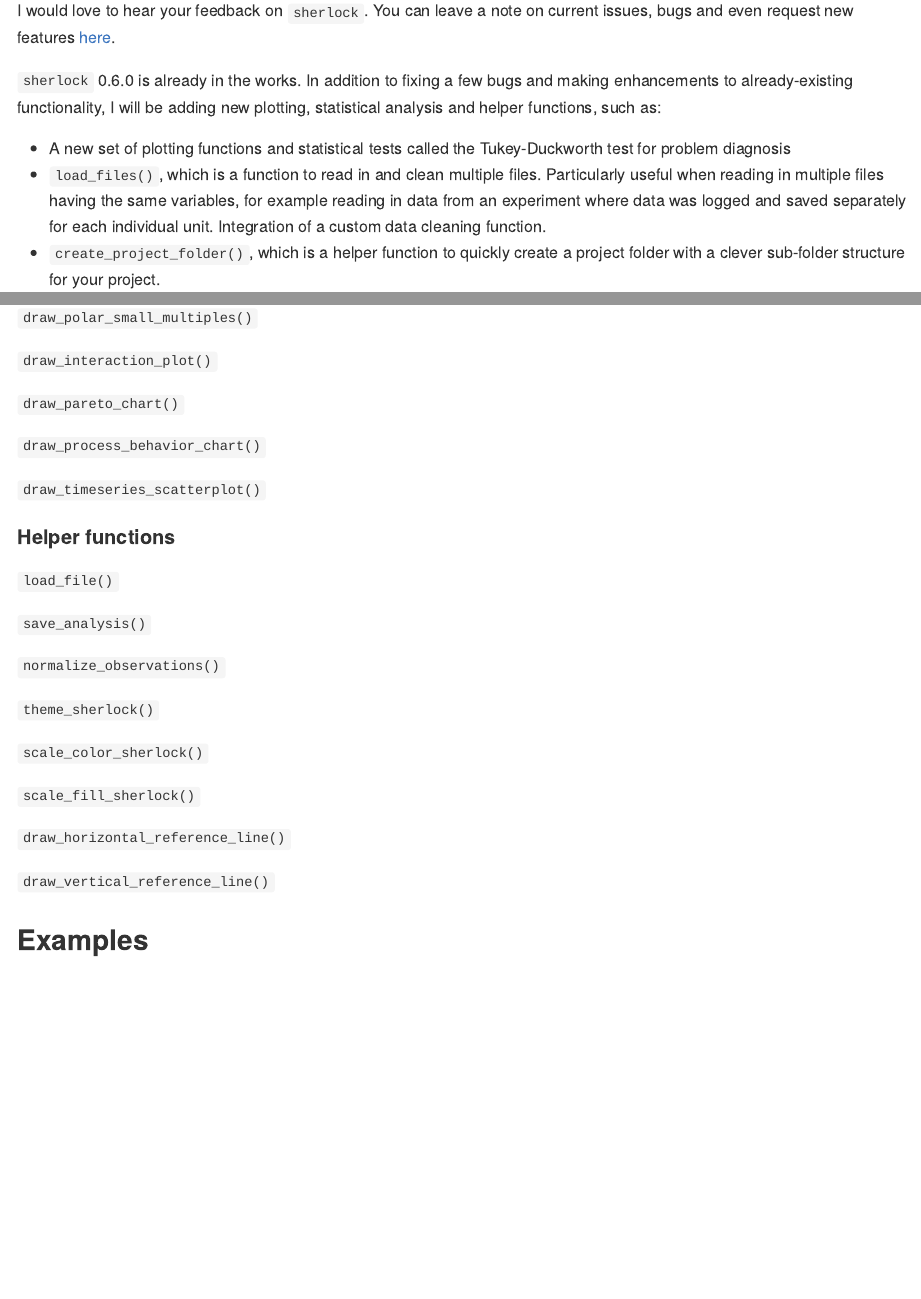
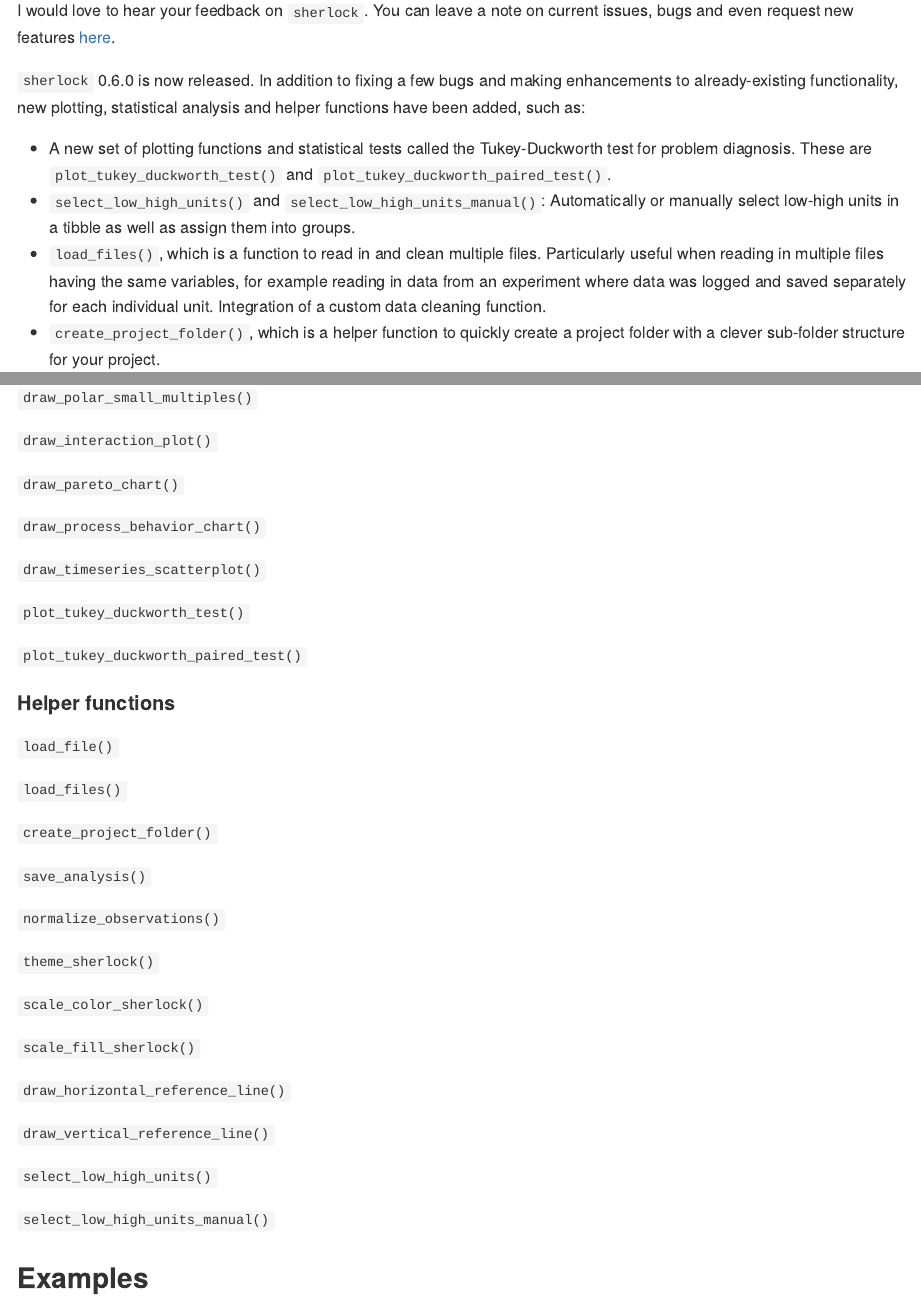
Before and after one commit to gaboraszabo/sherlock, an R Markdown document (README.Rmd): the page in a window 1100 px wide, from 530 px down, and a second part further down, joined at a grey line. The pictures show the output file README.md that the author committed with the source, drawn offline in the style of GitHub.

Commit message:
readme updated

```diff
--- a/README.Rmd
+++ b/README.Rmd
@@ -38,9 +38,10 @@ _"That is to say, nature's laws are causal; they reveal themselves by comparison
 
 I would love to hear your feedback on `sherlock`. You can leave a note on current issues, bugs and even request new features [here](https://github.com/gaboraszabo/sherlock/issues).
 
-`sherlock` 0.6.0 is already in the works. In addition to fixing a few bugs and making enhancements to already-existing functionality, I will be adding new plotting, statistical analysis and helper functions, such as:
+`sherlock` 0.6.0 is now released. In addition to fixing a few bugs and making enhancements to already-existing functionality, new plotting, statistical analysis and helper functions have been added, such as:
 
-* A new set of plotting functions and statistical tests called the Tukey-Duckworth test for problem diagnosis
+* A new set of plotting functions and statistical tests called the Tukey-Duckworth test for problem diagnosis. These are `plot_tukey_duckworth_test()` and `plot_tukey_duckworth_paired_test()`.
+* `select_low_high_units()` and `select_low_high_units_manual()`: Automatically or manually select low-high units in a tibble as well as assign them into groups.
 * `load_files()`, which is a function to read in and clean multiple files. Particularly useful when reading in multiple files having the same variables, for example reading in data from an experiment where data was logged and saved separately for each individual unit. Integration of a custom data cleaning function.
 * `create_project_folder()`, which is a helper function to quickly create a project folder with a clever sub-folder structure for your project.
 
@@ -84,9 +85,17 @@ devtools::install_github("gaborszabo11/sherlock")
 
 `draw_timeseries_scatterplot()`
 
+`plot_tukey_duckworth_test()`
+
+`plot_tukey_duckworth_paired_test()`
+
 
 #### Helper functions
 `load_file()`
+
+`load_files()`
+
+`create_project_folder()`
 
 `save_analysis()`
 
@@ -101,6 +110,12 @@ devtools::install_github("gaborszabo11/sherlock")
 `draw_horizontal_reference_line()`
 
 `draw_vertical_reference_line()`
+
+`select_low_high_units()`
+
+`select_low_high_units_manual()`
+
+
 
 
 
```
Also changed, not shown: README.md, 1 other file.
